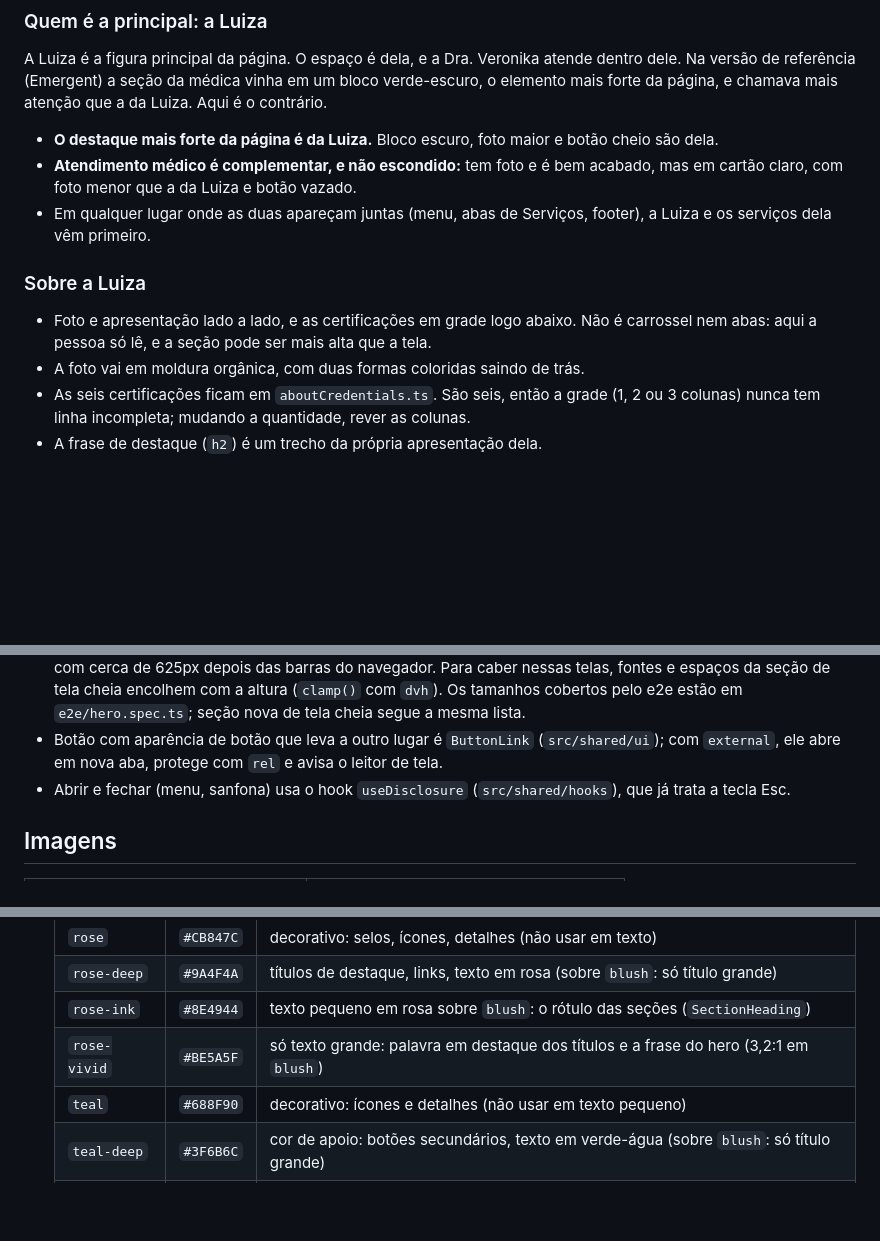
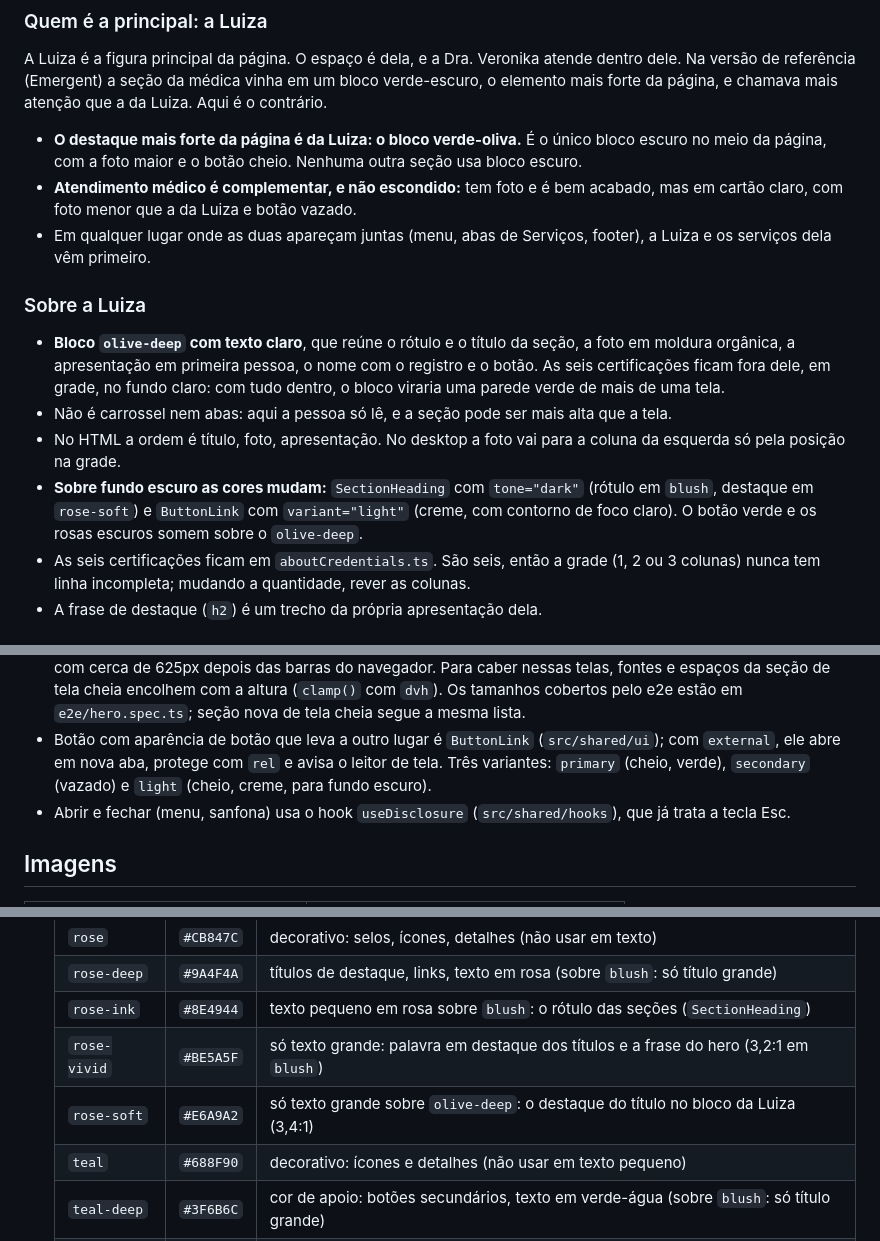
Before and after one commit to LeidejanedaRosa/landing-espaco-saude-bemestar, a Markdown page: CLAUDE.md, 3 parts joined by grey strips. GitHub-like rendering; blank space fills up the shorter version.

Commit message:
docs: document luiza highlight block
Co-Authored-By: Claude Opus 5.5 <noreply@anthropic.com>

```diff
--- a/CLAUDE.md
+++ b/CLAUDE.md
@@ -266,8 +266,8 @@ A Luiza é a figura principal da página. O espaço é dela, e a Dra. Veronika a
 Na versão de referência (Emergent) a seção da médica vinha em um bloco verde-escuro, o elemento
 mais forte da página, e chamava mais atenção que a da Luiza. Aqui é o contrário.
 
-- **O destaque mais forte da página é da Luiza.** Bloco escuro, foto maior e botão cheio são
-  dela.
+- **O destaque mais forte da página é da Luiza: o bloco verde-oliva.** É o único bloco escuro
+  no meio da página, com a foto maior e o botão cheio. Nenhuma outra seção usa bloco escuro.
 - **Atendimento médico é complementar, e não escondido:** tem foto e é bem acabado, mas em
   cartão claro, com foto menor que a da Luiza e botão vazado.
 - Em qualquer lugar onde as duas apareçam juntas (menu, abas de Serviços, footer), a Luiza e os
@@ -275,9 +275,16 @@ mais forte da página, e chamava mais atenção que a da Luiza. Aqui é o contr
 
 ### Sobre a Luiza
 
-- Foto e apresentação lado a lado, e as certificações em grade logo abaixo. Não é carrossel nem
-  abas: aqui a pessoa só lê, e a seção pode ser mais alta que a tela.
-- A foto vai em moldura orgânica, com duas formas coloridas saindo de trás.
+- **Bloco `olive-deep` com texto claro**, que reúne o rótulo e o título da seção, a foto em
+  moldura orgânica, a apresentação em primeira pessoa, o nome com o registro e o botão. As seis
+  certificações ficam fora dele, em grade, no fundo claro: com tudo dentro, o bloco viraria uma
+  parede verde de mais de uma tela.
+- Não é carrossel nem abas: aqui a pessoa só lê, e a seção pode ser mais alta que a tela.
+- No HTML a ordem é título, foto, apresentação. No desktop a foto vai para a coluna da esquerda
+  só pela posição na grade.
+- **Sobre fundo escuro as cores mudam:** `SectionHeading` com `tone="dark"` (rótulo em `blush`,
+  destaque em `rose-soft`) e `ButtonLink` com `variant="light"` (creme, com contorno de foco
+  claro). O botão verde e os rosas escuros somem sobre o `olive-deep`.
 - As seis certificações ficam em `aboutCredentials.ts`. São seis, então a grade (1, 2 ou 3
   colunas) nunca tem linha incompleta; mudando a quantidade, rever as colunas.
 - A frase de destaque (`h2`) é um trecho da própria apresentação dela.
@@ -325,6 +332,8 @@ mais forte da página, e chamava mais atenção que a da Luiza. Aqui é o contr
   mesma lista.
 - Botão com aparência de botão que leva a outro lugar é `ButtonLink` (`src/shared/ui`); com
   `external`, ele abre em nova aba, protege com `rel` e avisa o leitor de tela.
+  Três variantes: `primary` (cheio, verde), `secondary` (vazado) e `light` (cheio, creme, para
+  fundo escuro).
 - Abrir e fechar (menu, sanfona) usa o hook `useDisclosure` (`src/shared/hooks`), que já
   trata a tecla Esc.
 
@@ -417,6 +426,7 @@ mais forte da página, e chamava mais atenção que a da Luiza. Aqui é o contr
   | `rose-deep`  | `#9A4F4A` | títulos de destaque, links, texto em rosa (sobre `blush`: só título grande)             |
   | `rose-ink`   | `#8E4944` | texto pequeno em rosa sobre `blush`: o rótulo das seções (`SectionHeading`)             |
   | `rose-vivid` | `#BE5A5F` | só texto grande: palavra em destaque dos títulos e a frase do hero (3,2:1 em `blush`)   |
+  | `rose-soft`  | `#E6A9A2` | só texto grande sobre `olive-deep`: o destaque do título no bloco da Luiza (3,4:1)      |
   | `teal`       | `#688F90` | decorativo: ícones e detalhes (não usar em texto pequeno)                               |
   | `teal-deep`  | `#3F6B6C` | cor de apoio: botões secundários, texto em verde-água (sobre `blush`: só título grande) |
   | `olive`      | `#737B5B` | decorativo: blocos e ondas (texto só se for grande)                                     |
```
Also changed, not shown: docs/aprendizados.md (+8 -0 lines), docs/backlog.md (+1 -1 lines).
